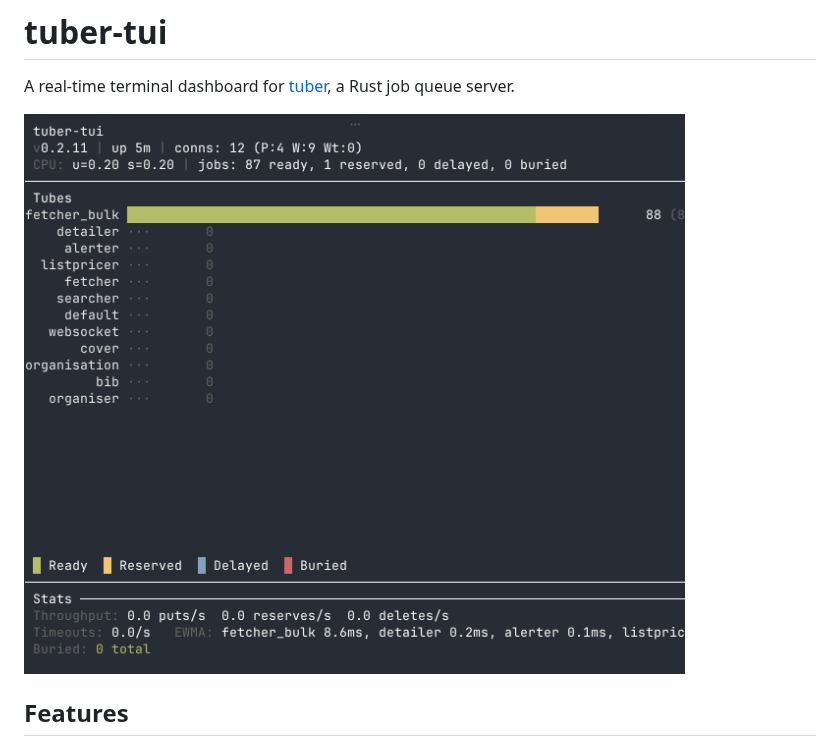
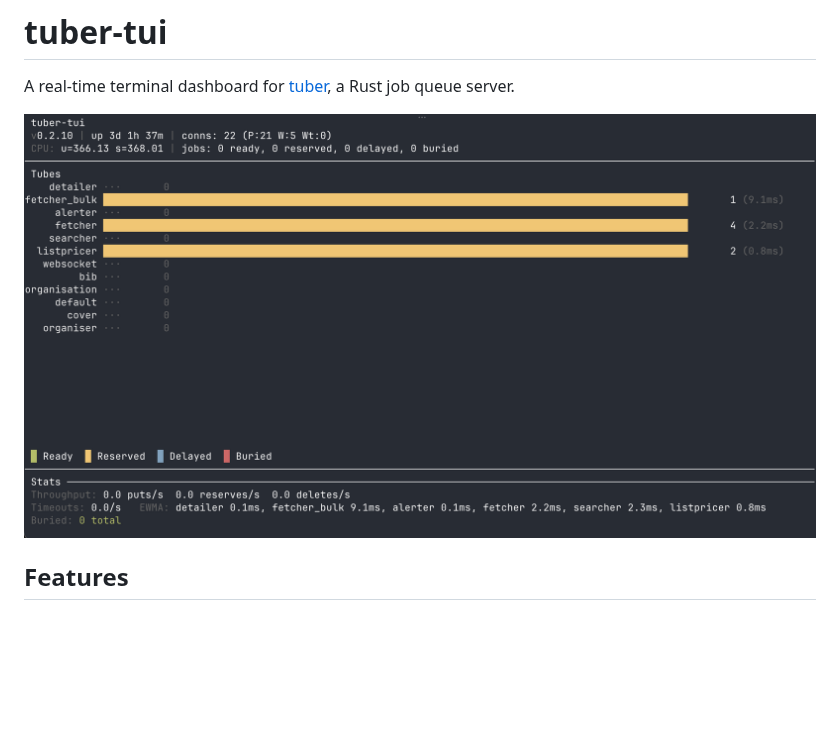
Before and after one commit to tuberq/tuber-rs, a Markdown page: README.md, the part around the change. GitHub-like rendering; pictures changed too: screenshots/tui-02.png (added); blank space fills up the shorter version.

```diff
--- a/README.md
+++ b/README.md
@@ -2,7 +2,7 @@
 
 A real-time terminal dashboard for [tuber](https://github.com/dkam/tuber), a Rust job queue server.
 
-![tuber-tui screenshot](screenshots/tui-01.png)
+![tuber-tui screenshot](screenshots/tui-02.png)
 
 ## Features
 
```
Also changed, not shown: 4 other files.
